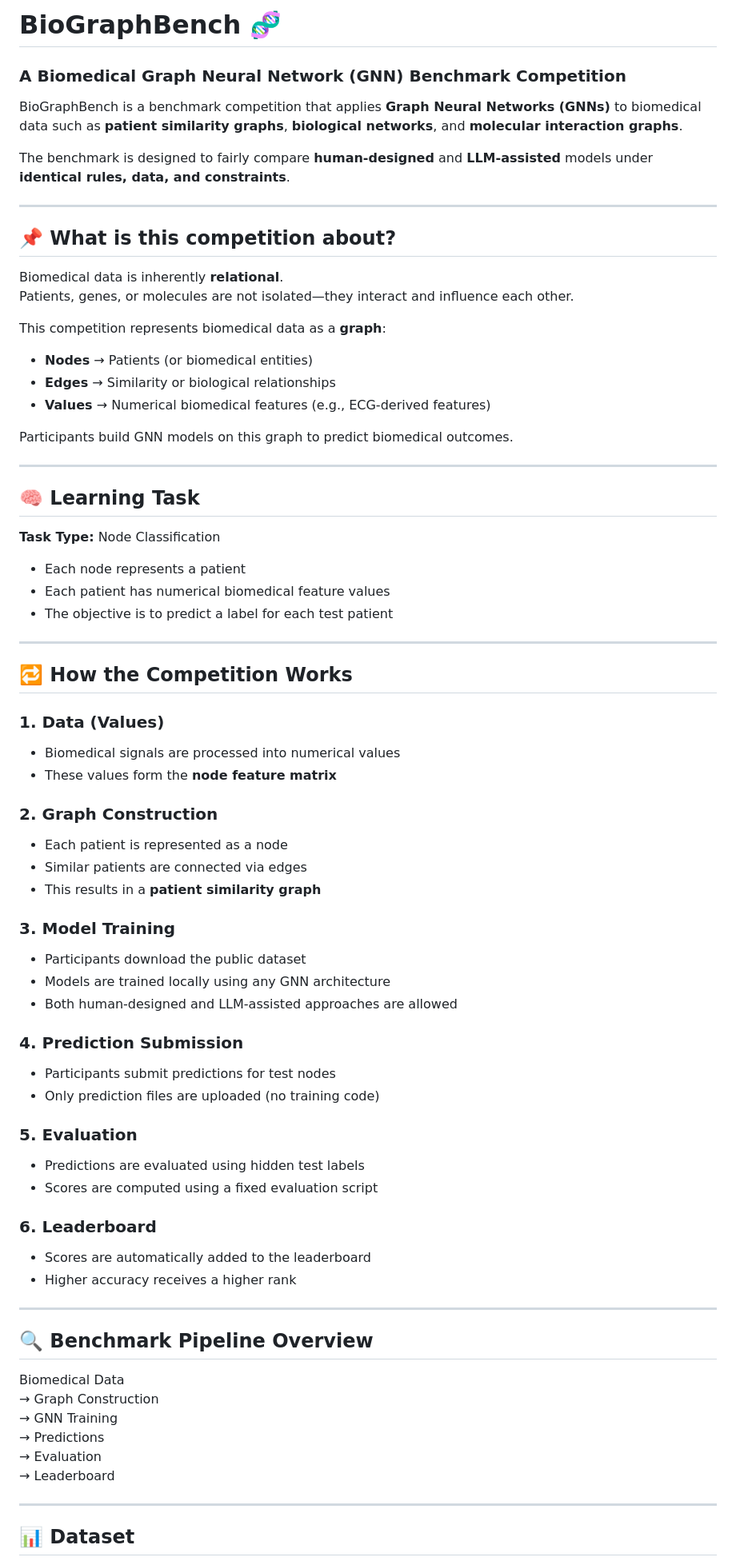
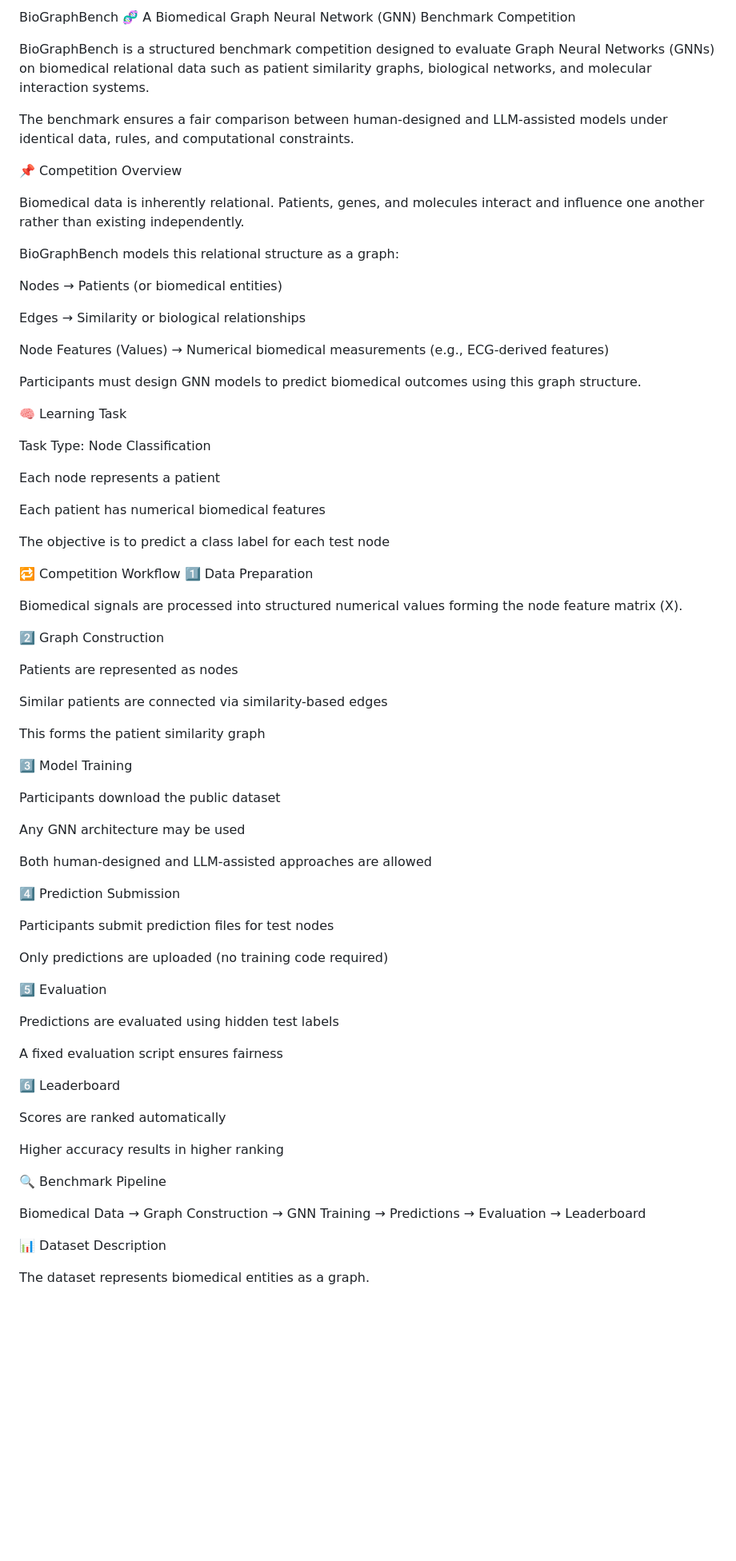
Before and after one commit to Deeksha-bme/BioGraphBench, a Markdown page: README.md, the part around one of its changes. Shown at 80% size. GitHub-like rendering; blank space fills up the shorter version.

```diff
--- a/README.md
+++ b/README.md
@@ -1,71 +1,75 @@
-# BioGraphBench 🧬
-### A Biomedical Graph Neural Network (GNN) Benchmark Competition
+BioGraphBench 🧬
+A Biomedical Graph Neural Network (GNN) Benchmark Competition
 
-BioGraphBench is a benchmark competition that applies **Graph Neural Networks (GNNs)**
-to biomedical data such as **patient similarity graphs**, **biological networks**, and
-**molecular interaction graphs**.
+BioGraphBench is a structured benchmark competition designed to evaluate Graph Neural Networks (GNNs) on biomedical relational data such as patient similarity graphs, biological networks, and molecular interaction systems.
 
-The benchmark is designed to fairly compare **human-designed** and
-**LLM-assisted** models under **identical rules, data, and constraints**.
+The benchmark ensures a fair comparison between human-designed and LLM-assisted models under identical data, rules, and computational constraints.
 
----
+📌 Competition Overview
 
-## 📌 What is this competition about?
+Biomedical data is inherently relational.
+Patients, genes, and molecules interact and influence one another rather than existing independently.
 
-Biomedical data is inherently **relational**.
-Patients, genes, or molecules are not isolated—they interact and influence each other.
+BioGraphBench models this relational structure as a graph:
 
-This competition represents biomedical data as a **graph**:
+Nodes → Patients (or biomedical entities)
 
-- **Nodes** → Patients (or biomedical entities)
-- **Edges** → Similarity or biological relationships
-- **Values** → Numerical biomedical features (e.g., ECG-derived features)
+Edges → Similarity or biological relationships
 
-Participants build GNN models on this graph to predict biomedical outcomes.
+Node Features (Values) → Numerical biomedical measurements (e.g., ECG-derived features)
 
----
+Participants must design GNN models to predict biomedical outcomes using this graph structure.
 
-## 🧠 Learning Task
+🧠 Learning Task
 
-**Task Type:** Node Classification
+Task Type: Node Classification
 
-- Each node represents a patient
-- Each patient has numerical biomedical feature values
-- The objective is to predict a label for each test patient
+Each node represents a patient
 
----
+Each patient has numerical biomedical features
 
-## 🔁 How the Competition Works
+The objective is to predict a class label for each test node
 
-### 1. Data (Values)
-- Biomedical signals are processed into numerical values
-- These values form the **node feature matrix**
+🔁 Competition Workflow
+1️⃣ Data Preparation
 
-### 2. Graph Construction
-- Each patient is represented as a node
-- Similar patients are connected via edges
-- This results in a **patient similarity graph**
+Biomedical signals are processed into structured numerical values forming the node feature matrix (X).
 
-### 3. Model Training
-- Participants download the public dataset
-- Models are trained locally using any GNN architecture
-- Both human-designed and LLM-assisted approaches are allowed
+2️⃣ Graph Construction
 
-### 4. Prediction Submission
-- Participants submit predictions for test nodes
-- Only prediction files are uploaded (no training code)
+Patients are represented as nodes
 
-### 5. Evaluation
-- Predictions are evaluated using hidden test labels
-- Scores are computed using a fixed evaluation script
+Similar patients are connected via similarity-based edges
 
-### 6. Leaderboard
-- Scores are automatically added to the leaderboard
-- Higher accuracy receives a higher rank
+This forms the patient similarity graph
 
----
+3️⃣ Model Training
 
-## 🔍 Benchmark Pipeline Overview
+Participants download the public dataset
+
+Any GNN architecture may be used
+
+Both human-designed and LLM-assisted approaches are allowed
+
+4️⃣ Prediction Submission
+
+Participants submit prediction files for test nodes
+
+Only predictions are uploaded (no training code required)
+
+5️⃣ Evaluation
+
+Predictions are evaluated using hidden test labels
+
+A fixed evaluation script ensures fairness
+
+6️⃣ Leaderboard
+
+Scores are ranked automatically
+
+Higher accuracy results in higher ranking
+
+🔍 Benchmark Pipeline
 
 Biomedical Data
 → Graph Construction
@@ -74,7 +78,7 @@ Biomedical Data
 → Evaluation
 → Leaderboard
 
----
+📊 Dataset Description
 
-## 📊 Dataset
+The dataset represents biomedical entities as a graph.
 
```
Also changed, not shown: other parts of README.md (+106 -20 lines).
